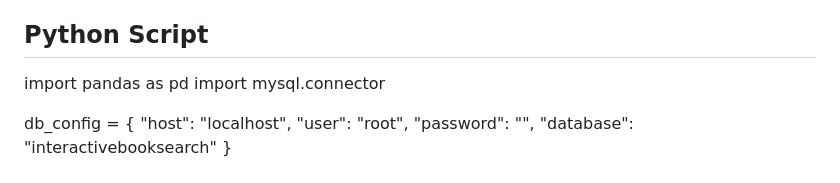
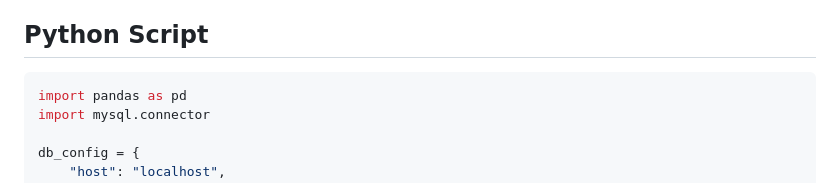
Before and after one commit to tajindersingh161/UTL-task-tajinder, a Markdown page: README.md, the part around the change. Rendered like a GitHub page.

````diff
--- a/README.md
+++ b/README.md
@@ -24,6 +24,8 @@ CREATE TABLE books (
 
 **Python Script**
 ----------------------------------------------------------------------------------------------------------------------------------
+
+```python
 import pandas as pd
 import mysql.connector
 
````
